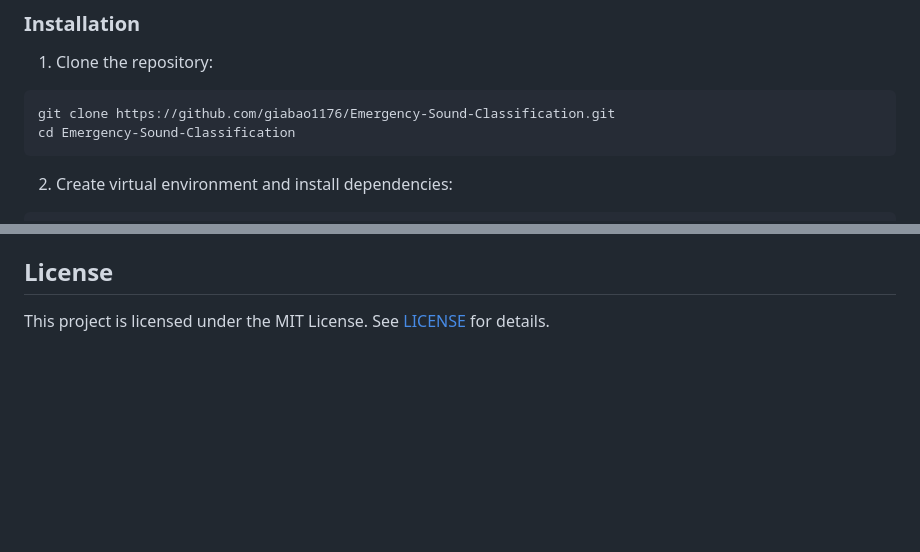
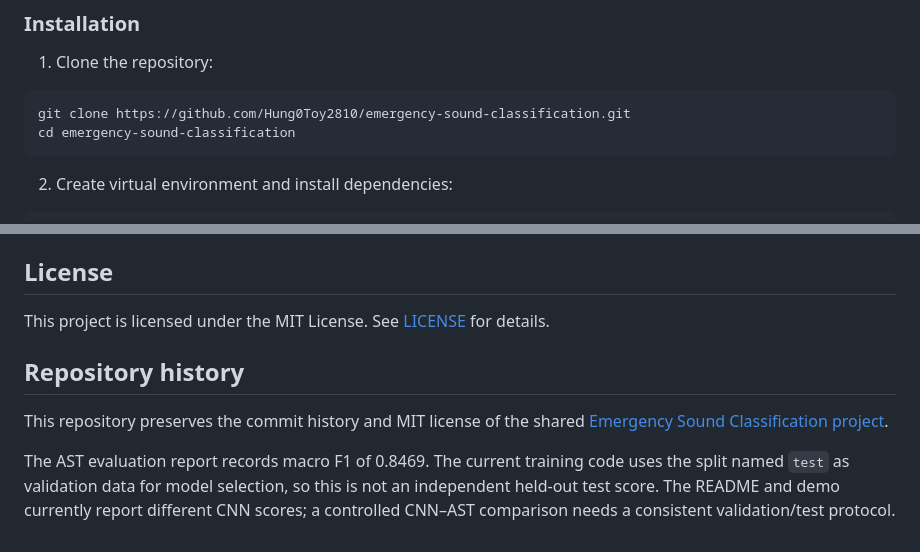
Before and after one commit to Hung0Toy2810/emergency-sound-classification, a Markdown page: README.md, 2 parts joined by grey strips. GitHub-like rendering; blank space fills up the shorter version.

Commit message:
Document portfolio repository and evaluation scope

````diff
--- a/README.md
+++ b/README.md
@@ -96,8 +96,8 @@ Flask Web UI (Side-by-side comparison)
 
 1. Clone the repository:
 ```bash
-git clone https://github.com/giabao1176/Emergency-Sound-Classification.git
-cd Emergency-Sound-Classification
+git clone https://github.com/Hung0Toy2810/emergency-sound-classification.git
+cd emergency-sound-classification
 ```
 
 2. Create virtual environment and install dependencies:
@@ -169,3 +169,14 @@ Place `best_model.pth` inside `ast/model_checkpoints/` and `demo/models/` before
 ## License
 
 This project is licensed under the MIT License. See [LICENSE](LICENSE) for details.
+
+## Repository history
+
+This repository preserves the commit history and MIT license of the shared
+[Emergency Sound Classification project](https://github.com/giabao1176/Emergency-Sound-Classification).
+
+The AST evaluation report records macro F1 of 0.8469. The current training code
+uses the split named `test` as validation data for model selection, so this is
+not an independent held-out test score. The README and demo currently report
+different CNN scores; a controlled CNN–AST comparison needs a consistent
+validation/test protocol.
````
